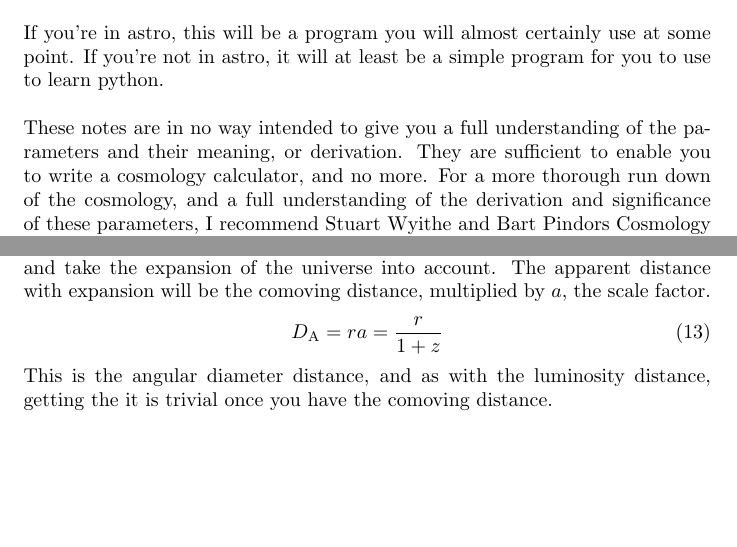
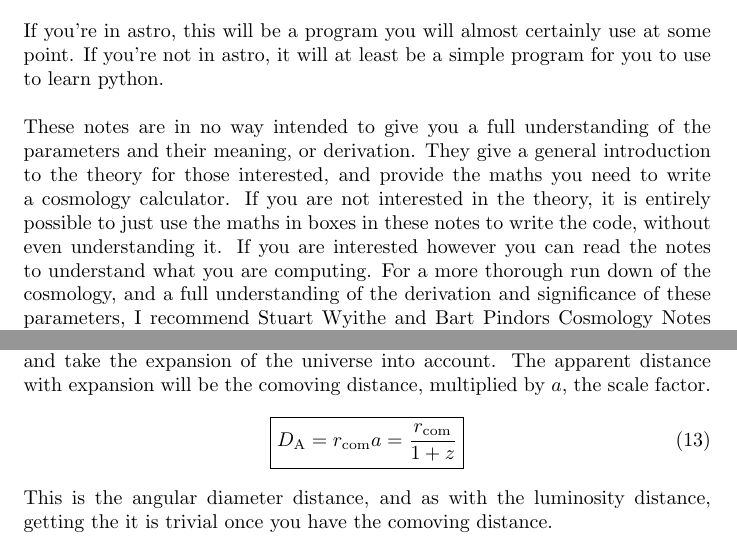
Before and after one commit to bjpop/cosmology_example, a LaTeX document (notes/Cosmology_notes.tex): two parts of pages 1 and 4 of 6, joined at a grey line, cut so that both start at the same text, the shorter picture padded with empty space. The pictures show the PDF file notes/Cosmology_notes.pdf that the author committed with the source.

Commit message:
Update the notes to make it more clear that you don't need to understand the physics to write the code. Add boxes aroudn the fundamental equations.

```diff
--- a/notes/Cosmology_notes.tex
+++ b/notes/Cosmology_notes.tex
@@ -9,7 +10,7 @@
 
 \noindent If you're in astro, this will be a program you will almost certainly use at some point. If you're not in astro, it will at least be a simple program for you to use to learn python. \\
 
-\noindent These notes are in no way intended to give you a full understanding of the parameters and their meaning, or derivation. They are sufficient to enable you to write a cosmology calculator, and no more. For a more thorough run down of the cosmology, and a full understanding of the derivation and significance of these parameters, I recommend Stuart Wyithe and Bart Pindor’s Cosmology Notes for the Masters Cosmology Course, in particular chapters 2 though to 10. \\
+\noindent These notes are in no way intended to give you a full understanding of the parameters and their meaning, or derivation. They give a general introduction to the theory for those interested, and provide the maths you need to write a cosmology calculator. If you are not interested in the theory, it is entirely possible to just use the maths in boxes in these notes to write the code, without even understanding it. If you are interested however you can read the notes to understand what you are computing. For a more thorough run down of the cosmology, and a full understanding of the derivation and significance of these parameters, I recommend Stuart Wyithe and Bart Pindor’s Cosmology Notes for the Masters Cosmology Course, in particular chapters 2 though to 10. \\
 
 \noindent I will explain each of the parameters in question below, but first I need to introduce the Friedman Equation and some other things.\\
 
@@ -44,4 +45,3 @@ This is the distance to an object in \itshape comoving~\upshape coordinates. Tha
 
 \noindent The comoving distance is obtained by integrating the Hubble distance from the redshift in question to now (so from redshift $z$ to redshift 0)
 \begin{equation}
-r = \int_0^z d_H \mathrm{d}z,
@@ -74,7 +75,7 @@ F_\mathrm{obs} = \frac{L_\mathrm{obs}}{4\pi r^2}.
 \end{equation}
 Combining these, one can write the luminosity distance in terms of redshift
 \begin{equation}
-D_\mathrm{L} = \frac{r}{a} = r (1+z)
+\boxed{D_\mathrm{L} = \frac{r_\mathrm{com}}{a} = r_\mathrm{com} (1+z)}
 \end{equation}
 So you can see that once you have the comoving distance, getting the luminosity distance is trivial!
 
@@ -93,7 +94,7 @@ where $\theta$ is the angular size of an object, $d$ is the true size of the obj
 
 \noindent To account for this, we need to re-define the edges of the small angle triangle, and take the expansion of the universe into account. The apparent distance with expansion will be the comoving distance, multiplied by $a$, the scale factor.
 \begin{equation}
-D_\mathrm{A} = r a = \frac{r}{1+z}
+\boxed{D_\mathrm{A} = r_\mathrm{com} a = \frac{r_\mathrm{com}}{1+z}}
 \end{equation}
 This is the angular diameter distance, and as with the luminosity distance, getting the it is trivial once you have the comoving distance.
 
```
Also changed, not shown: notes/Cosmology_notes.pdf, notes/Cosmology_notes.tex (8 more changed lines).
